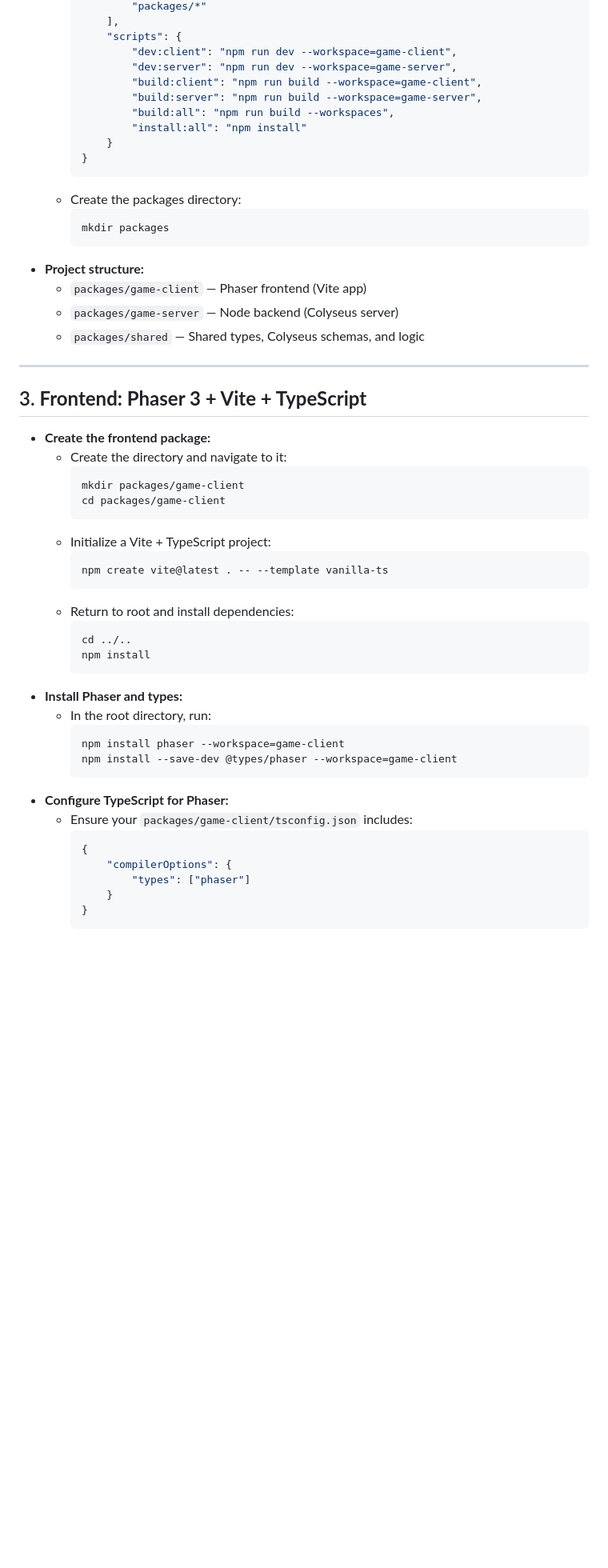
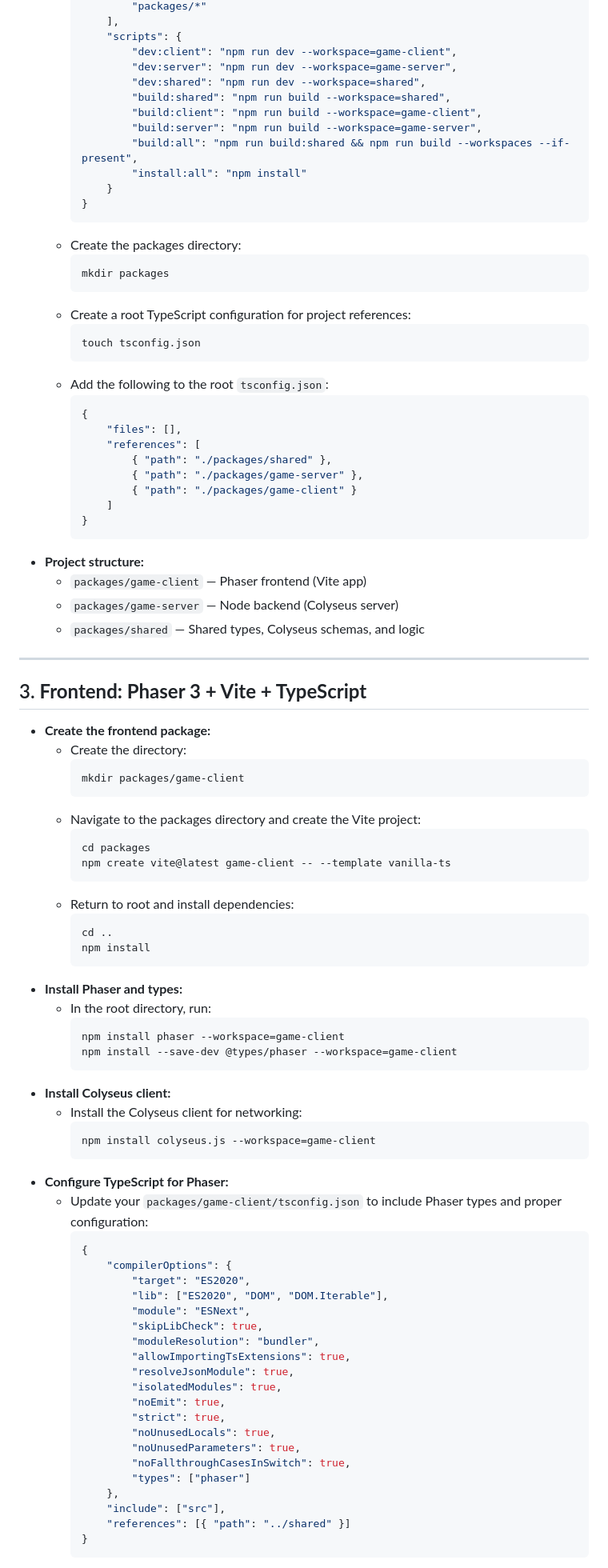
Before and after one commit to look-itsaxiom/grid-game, a Markdown page: authoritative-multiplayer-recipe.md, the part around one of its changes. Shown at 80% size. GitHub-like rendering; blank space fills up the shorter version.

Commit message:
Improve accuracy and clarity of npm workspaces recipe
Co-authored-by: look-itsaxiom <21205680+look-itsaxiom@users.noreply.github.com>

````diff
--- a/authoritative-multiplayer-recipe.md
+++ b/authoritative-multiplayer-recipe.md
@@ -47,9 +47,11 @@ This guide outlines the steps to build a simple 2-player competitive game: each
 			"scripts": {
 				"dev:client": "npm run dev --workspace=game-client",
 				"dev:server": "npm run dev --workspace=game-server",
+				"dev:shared": "npm run dev --workspace=shared",
+				"build:shared": "npm run build --workspace=shared",
 				"build:client": "npm run build --workspace=game-client",
 				"build:server": "npm run build --workspace=game-server",
-				"build:all": "npm run build --workspaces",
+				"build:all": "npm run build:shared && npm run build --workspaces --if-present",
 				"install:all": "npm install"
 			}
 		}
@@ -57,6 +59,21 @@ This guide outlines the steps to build a simple 2-player competitive game: each
 	- Create the packages directory:
 		```sh
 		mkdir packages
+		```
+	- Create a root TypeScript configuration for project references:
+		```sh
+		touch tsconfig.json
+		```
+	- Add the following to the root `tsconfig.json`:
+		```json
+		{
+			"files": [],
+			"references": [
+				{ "path": "./packages/shared" },
+				{ "path": "./packages/game-server" },
+				{ "path": "./packages/game-client" }
+			]
+		}
 		```
 - **Project structure:**
 	- `packages/game-client` — Phaser frontend (Vite app)
@@ -69,18 +86,18 @@ This guide outlines the steps to build a simple 2-player competitive game: each
 
 ## 3. **Frontend: Phaser 3 + Vite + TypeScript**
 - **Create the frontend package:**
-	- Create the directory and navigate to it:
+	- Create the directory:
 		```sh
 		mkdir packages/game-client
-		cd packages/game-client
 		```
-	- Initialize a Vite + TypeScript project:
+	- Navigate to the packages directory and create the Vite project:
 		```sh
-		npm create vite@latest . -- --template vanilla-ts
+		cd packages
+		npm create vite@latest game-client -- --template vanilla-ts
 		```
 	- Return to root and install dependencies:
 		```sh
-		cd ../..
+		cd ..
 		npm install
 		```
 - **Install Phaser and types:**
@@ -89,13 +106,33 @@ This guide outlines the steps to build a simple 2-player competitive game: each
 		npm install phaser --workspace=game-client
 		npm install --save-dev @types/phaser --workspace=game-client
 		```
+- **Install Colyseus client:**
+	- Install the Colyseus client for networking:
+		```sh
+		npm install colyseus.js --workspace=game-client
+		```
 - **Configure TypeScript for Phaser:**
-	- Ensure your `packages/game-client/tsconfig.json` includes:
+	- Update your `packages/game-client/tsconfig.json` to include Phaser types and proper configuration:
 		```json
 		{
 			"compilerOptions": {
+				"target": "ES2020",
+				"lib": ["ES2020", "DOM", "DOM.Iterable"],
+				"module": "ESNext",
+				"skipLibCheck": true,
+				"moduleResolution": "bundler",
+				"allowImportingTsExtensions": true,
+				"resolveJsonModule": true,
+				"isolatedModules": true,
+				"noEmit": true,
+				"strict": true,
+				"noUnusedLocals": true,
+				"noUnusedParameters": true,
+				"noFallthroughCasesInSwitch": true,
 				"types": ["phaser"]
-			}
+			},
+			"include": ["src"],
+			"references": [{ "path": "../shared" }]
 		}
 		```
 - **Implement screens/scenes:**
````
Also changed, not shown: other parts of authoritative-multiplayer-recipe.md (+59 -14 lines).
